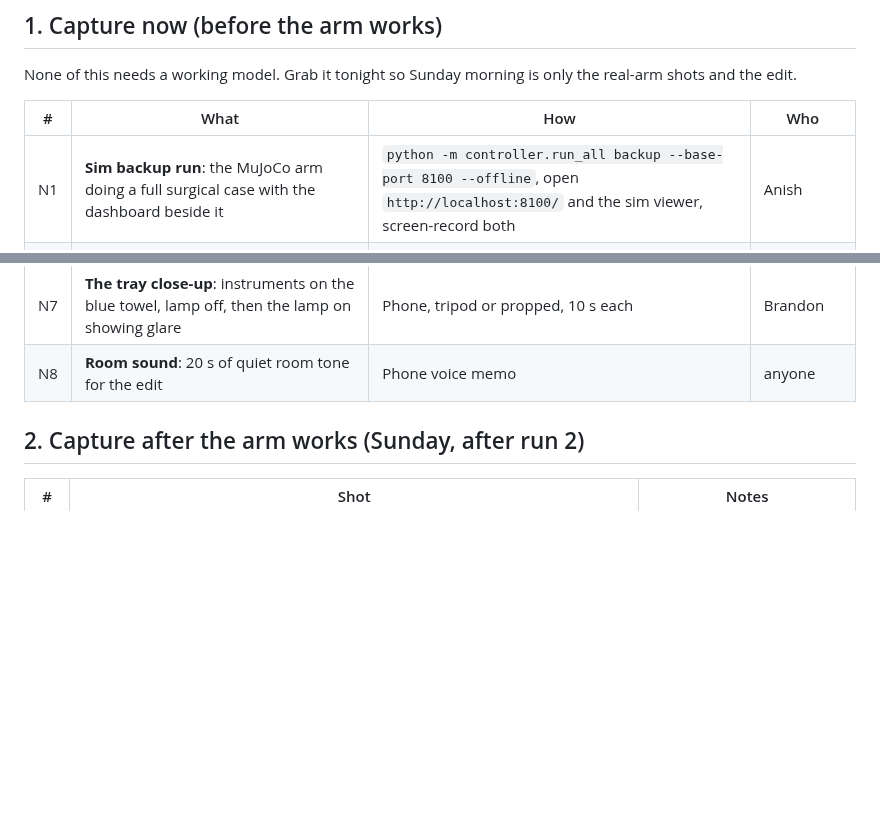
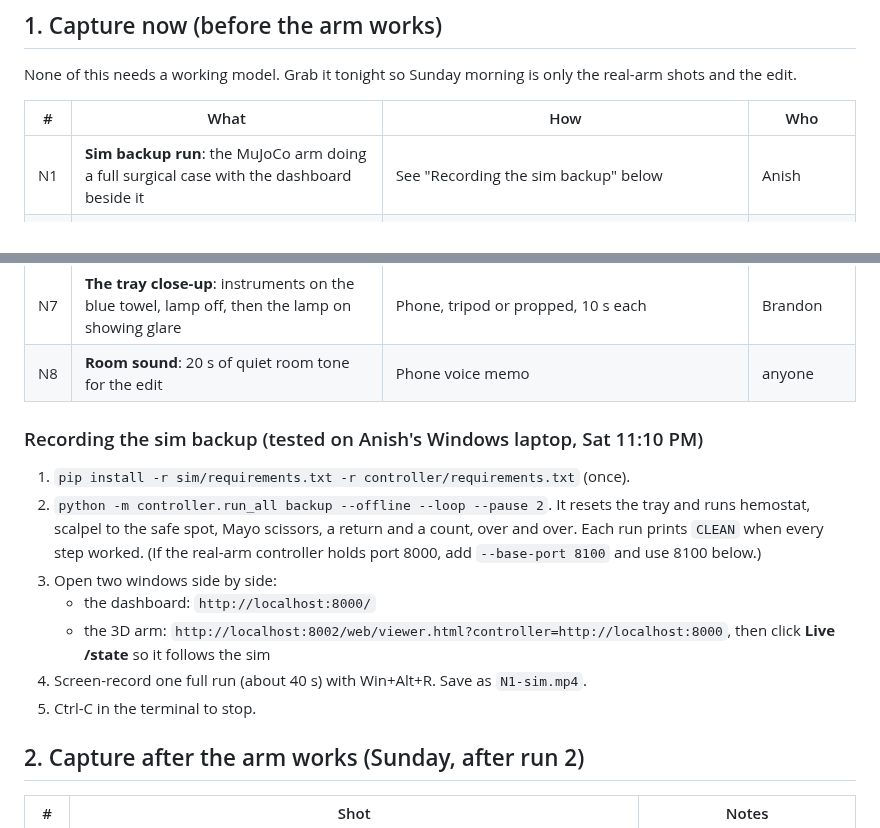
Before and after one commit to anish-agr/scrub, a Markdown page: docs/VIDEO.md, 2 parts joined by grey strips. GitHub-like rendering; blank space fills up the shorter version.

Commit message:
VIDEO: tested sim backup recording steps
Co-Authored-By: Claude Opus 5.5 <noreply@anthropic.com>

```diff
--- a/docs/VIDEO.md
+++ b/docs/VIDEO.md
@@ -10,7 +10,7 @@ None of this needs a working model. Grab it tonight so Sunday morning is only th
 
 | # | What | How | Who |
 | --- | --- | --- | --- |
-| N1 | **Sim backup run**: the MuJoCo arm doing a full surgical case with the dashboard beside it | `python -m controller.run_all backup --base-port 8100 --offline`, open `http://localhost:8100/` and the sim viewer, screen-record both | Anish |
+| N1 | **Sim backup run**: the MuJoCo arm doing a full surgical case with the dashboard beside it | See "Recording the sim backup" below | Anish |
 | N2 | **How we trained it**: hands on the leader arm, the follower copying, the recorder page with the episode counter | Phone, landscape, 30 s of a clean recording session. Faces optional | whoever isn't driving |
 | N3 | **The training run**: Perceptron job status, the loss going down in `arm.train follow`, the Hugging Face dataset page | Screen record or screenshots | Caiden |
 | N4 | **Dashboard, tablet, case replay, judge page on a phone** | Screen record a fake-arm case: `python -m controller.run_all` (fake arm), drive it with `cd voice && npm run say -- "grab me the kelly"` | Evan |
@@ -18,6 +18,16 @@ None of this needs a working model. Grab it tonight so Sunday morning is only th
 | N6 | **System diagram** (`docs/media/`) and title cards (`docs/SLIDES.md`) | Export as 1920x1080 images | Evan |
 | N7 | **The tray close-up**: instruments on the blue towel, lamp off, then the lamp on showing glare | Phone, tripod or propped, 10 s each | Brandon |
 | N8 | **Room sound**: 20 s of quiet room tone for the edit | Phone voice memo | anyone |
+
+### Recording the sim backup (tested on Anish's Windows laptop, Sat 11:10 PM)
+
+1. `pip install -r sim/requirements.txt -r controller/requirements.txt` (once).
+2. `python -m controller.run_all backup --offline --loop --pause 2`. It resets the tray and runs hemostat, scalpel to the safe spot, Mayo scissors, a return and a count, over and over. Each run prints `CLEAN` when every step worked. (If the real-arm controller holds port 8000, add `--base-port 8100` and use 8100 below.)
+3. Open two windows side by side:
+    - the dashboard: `http://localhost:8000/`
+    - the 3D arm: `http://localhost:8002/web/viewer.html?controller=http://localhost:8000`, then click **Live /state** so it follows the sim
+4. Screen-record one full run (about 40 s) with Win+Alt+R. Save as `N1-sim.mp4`.
+5. Ctrl-C in the terminal to stop.
 
 ## 2. Capture after the arm works (Sunday, after run 2)
 
```
